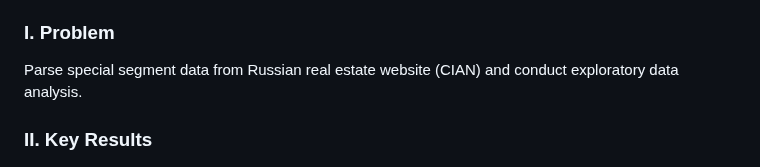
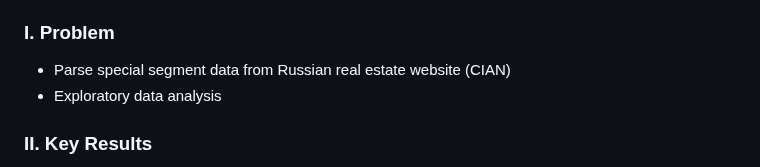
Before and after one commit to ResearchMachine/commercial-project-ml-mvp-insight-in-real-estate-moscow, a Markdown page: README.md, the part around the change. Rendered like a GitHub page.

```diff
--- a/README.md
+++ b/README.md
@@ -7,7 +7,8 @@
 
 
 ### I. Problem
-Parse special segment data from Russian real estate website (CIAN) and conduct exploratory data analysis.
+* Parse special segment data from Russian real estate website (CIAN)
+* Exploratory data analysis
 
 ### II. Key Results
 * Data was extracted from a Russian real estate website (CIAN)
```
